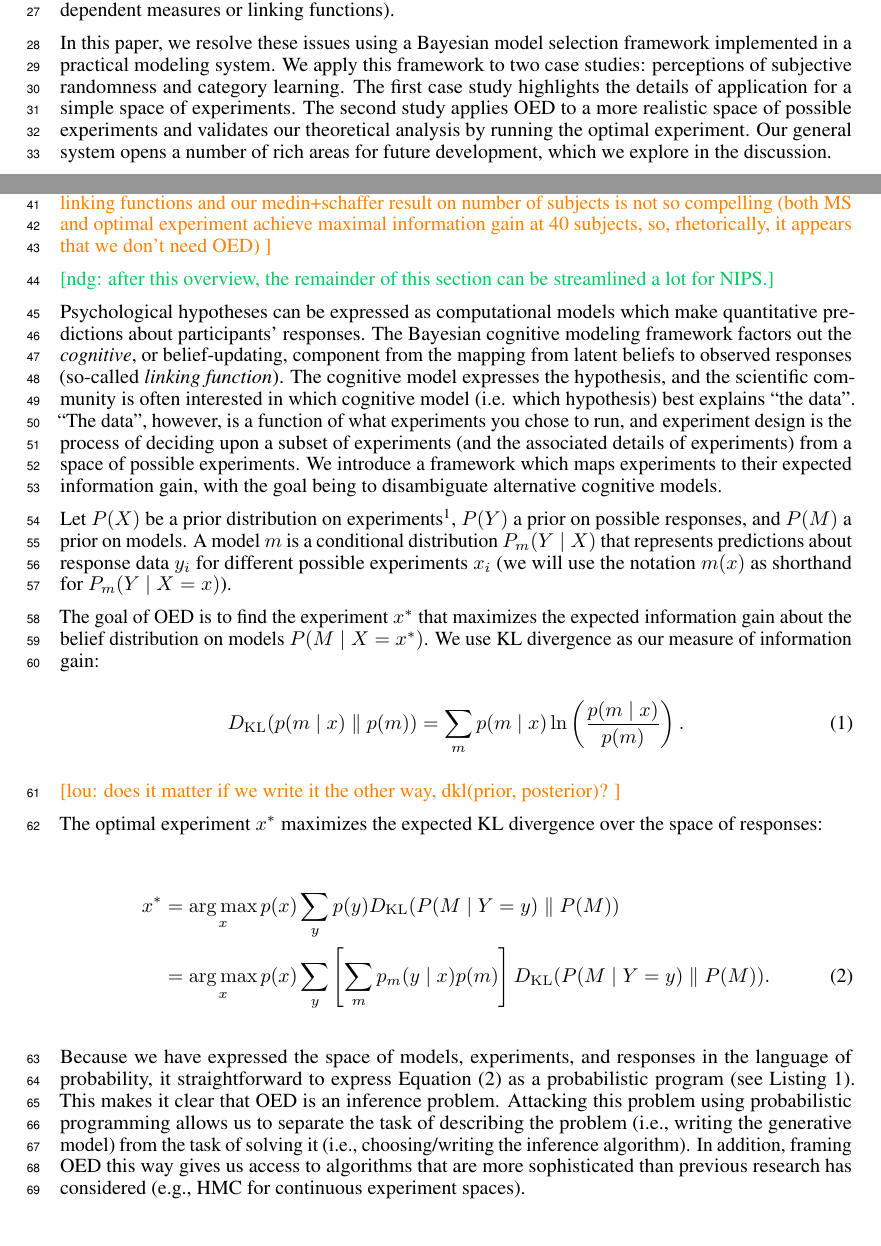
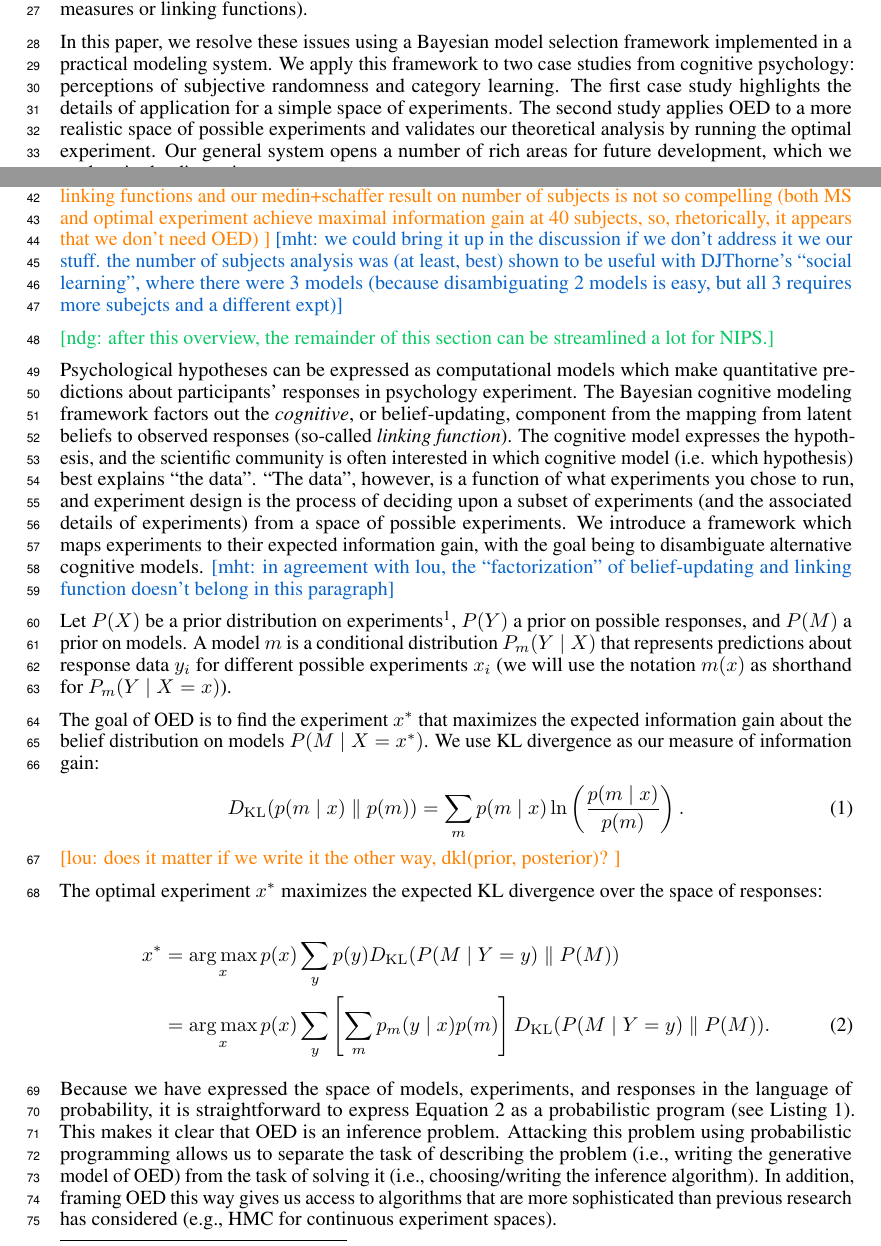
Before and after one commit to mhtess/oed, a LaTeX paper (writing/nips2016/oed_nips_2016.tex): two parts of pages 1 and 2 of 8, joined at a grey line, cut so that both start at the same text. Compiled offline with pdfLaTeX.

Commit message:
minor edits to s1-2

```diff
--- a/writing/nips2016/oed_nips_2016.tex
+++ b/writing/nips2016/oed_nips_2016.tex
@@ -201,14 +201,16 @@ Our general system opens a number of rich areas for future development, which we
 
 \ndg{add a high-level overview of the setup first. describe the most general formulation (cognitive model of responses) and the more parsimonious bayesian modeling version where the response distribution is factored into belief-update cognitive models and a linking functions per DM that are shared across models.  point out some of the typical expt design knobs, such as number of Ss (relation to power analysis), dependent measures, etc. An overview schematic of the system could be useful?}
 \lou{i'm not sure how much the bayesian cognitive modeling stuff matters. we don't explore different linking functions and our medin+schaffer result on number of subjects is not so compelling (both MS and optimal experiment achieve maximal information gain at 40 subjects, so, rhetorically, it appears that we don't need OED) }
+\mht{we could bring it up in the discussion if we don't address it we our stuff.  the number of subjects analysis was (at least, best) shown to be useful with DJThorne's ``social learning'', where there were 3 models (because disambiguating 2 models is easy, but all 3 requires more subejcts and a different expt)}
 
 \ndg{after this overview, the remainder of this section can be streamlined a lot for NIPS.}
 
-Psychological hypotheses can be expressed as computational models which make quantitative predictions about participants' responses.
+Psychological hypotheses can be expressed as computational models which make quantitative predictions about participants' responses in psychology experiment.
 The Bayesian cognitive modeling framework factors out the \emph{cognitive}, or belief-updating, component from the mapping from latent beliefs to observed responses (so-called \emph{linking function}).
 The cognitive model expresses the hypothesis, and the scientific community is often interested in which cognitive model (i.e. which hypothesis) best explains ``the data''.
 ``The data'', however, is a function of what experiments you chose to run, and experiment design is the process of deciding upon a subset of experiments (and the associated details of experiments) from a space of possible experiments.
 We introduce a framework which maps experiments to their expected information gain, with the goal being to disambiguate alternative cognitive models.
+\mht{in agreement with lou, the ``factorization'' of belief-updating and linking function doesn't belong in this paragraph}
 
 Let $P(X)$ be a prior distribution on experiments\footnote{
 The most general notion of an ``experiment'' includes different design considerations such as the experimental prompt or item, the number of participants and the dependent measure of the task.  For the derivation, we consider all of these as part of the ``experiment''. \mht{<-- not sure this is right.}
@@ -229,9 +231,9 @@ x^{*} &= \argmax_{x} p(x) \sum\limits_{y} p(y) \dkl{ P(M \mid Y = y) }{ P(M) } \
     &= \argmax_{x} p(x) \sum\limits_{y} \left[\sum\limits_{m} p_m(y \mid x)p(m)\right] \dkl{P(M \mid Y = y)}{P(M)}. \label{eq:oed}
 \end{align}
 
-Because we have expressed the space of models, experiments, and responses in the language of probability, it straightforward to express Equation (\ref{eq:oed}) as a probabilistic program (see Listing \ref{code:oed-pp}).
+Because we have expressed the space of models, experiments, and responses in the language of probability, it is straightforward to express Equation \ref{eq:oed} as a probabilistic program (see Listing \ref{code:oed-pp}).
 This makes it clear that OED is an inference problem.
-Attacking this problem using probabilistic programming allows us to separate the task of describing the problem (i.e., writing the generative model) from the task of solving it (i.e., choosing/writing the inference algorithm).
+Attacking this problem using probabilistic programming allows us to separate the task of describing the problem (i.e., writing the generative model of OED) from the task of solving it (i.e., choosing/writing the inference algorithm).
 In addition, framing OED this way gives us access to algorithms that are more sophisticated than previous research has considered  (e.g., HMC for continuous experiment spaces).
 
 \begin{minipage}{\linewidth}
```
Also changed, not shown: writing/nips2016/oed_nips_2016.tex (8 more changed lines).
